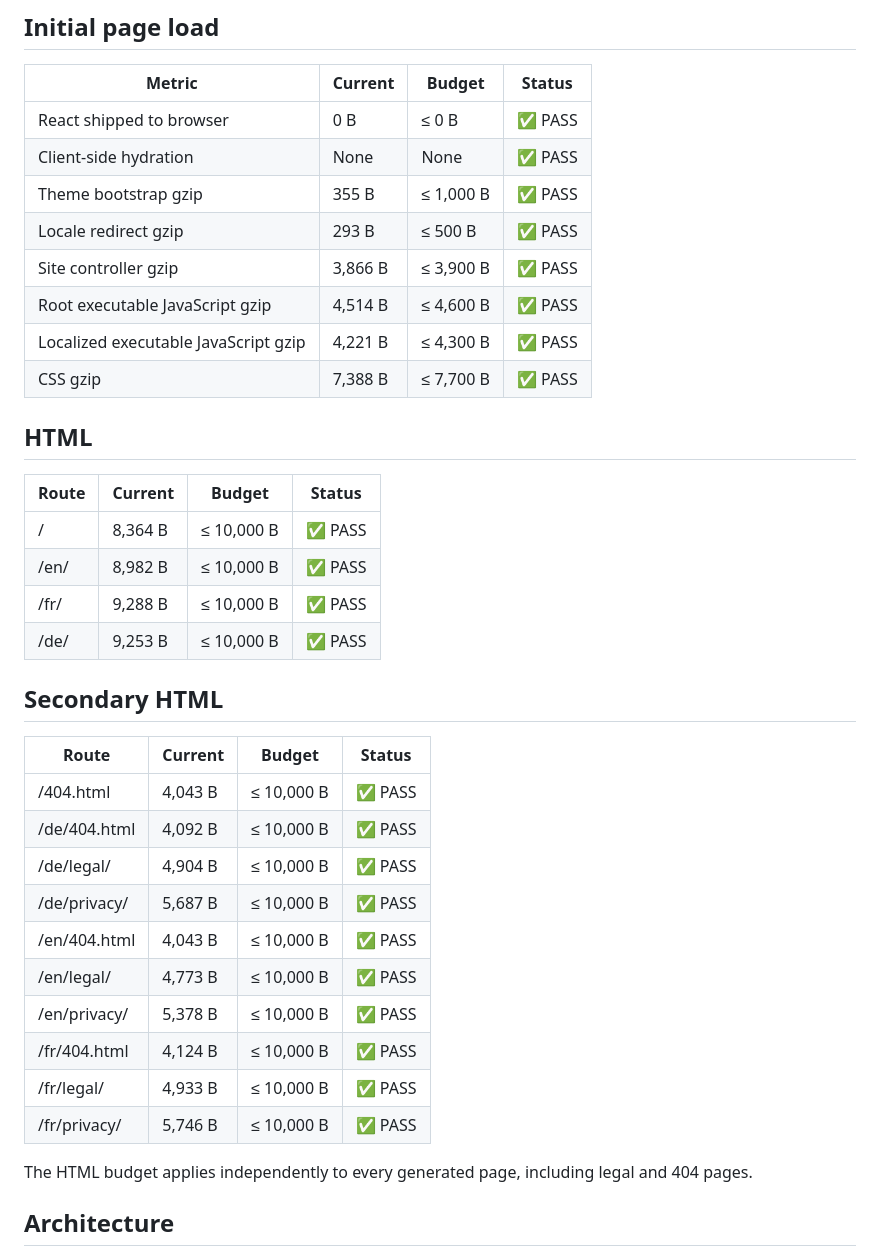
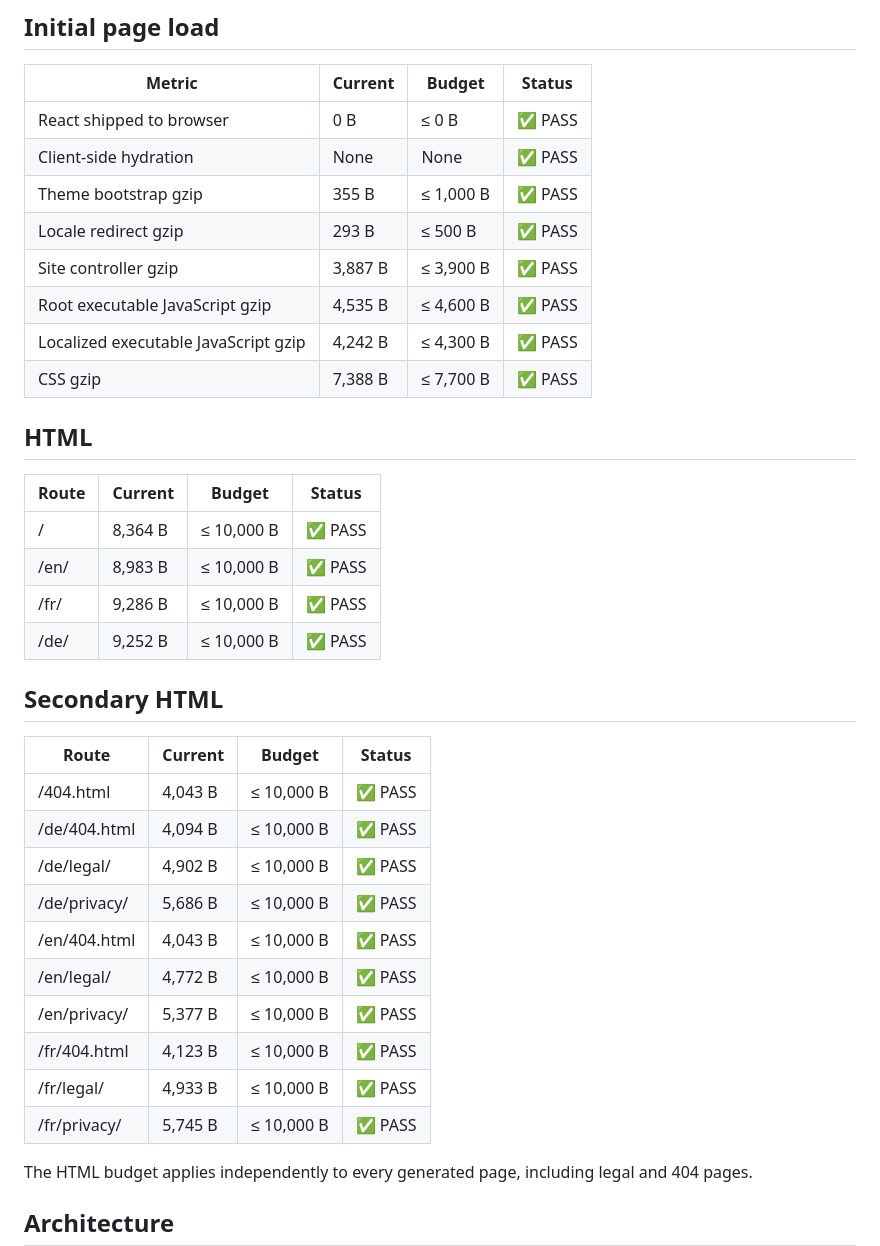
Before and after one commit to BabylooPro/MINIMAL-PORTFOLIO, a Markdown page: reports/PERFORMANCE.md, the part around the change. GitHub-like rendering.

Commit message:
updated: performance report

```diff
--- a/reports/PERFORMANCE.md
+++ b/reports/PERFORMANCE.md
@@ -10,9 +10,9 @@ This portfolio is statically pre-rendered. React is used during the build only a
 | Client-side hydration                | None    | None      | ✅ PASS |
 | Theme bootstrap gzip                 | 355 B   | ≤ 1,000 B | ✅ PASS |
 | Locale redirect gzip                 | 293 B   | ≤ 500 B   | ✅ PASS |
-| Site controller gzip                 | 3,866 B | ≤ 3,900 B | ✅ PASS |
-| Root executable JavaScript gzip      | 4,514 B | ≤ 4,600 B | ✅ PASS |
-| Localized executable JavaScript gzip | 4,221 B | ≤ 4,300 B | ✅ PASS |
+| Site controller gzip                 | 3,887 B | ≤ 3,900 B | ✅ PASS |
+| Root executable JavaScript gzip      | 4,535 B | ≤ 4,600 B | ✅ PASS |
+| Localized executable JavaScript gzip | 4,242 B | ≤ 4,300 B | ✅ PASS |
 | CSS gzip                             | 7,388 B | ≤ 7,700 B | ✅ PASS |
 
 ## HTML
@@ -20,24 +20,24 @@ This portfolio is statically pre-rendered. React is used during the build only a
 | Route | Current | Budget     | Status  |
 | ----- | ------- | ---------- | ------- |
 | /     | 8,364 B | ≤ 10,000 B | ✅ PASS |
-| /en/  | 8,982 B | ≤ 10,000 B | ✅ PASS |
-| /fr/  | 9,288 B | ≤ 10,000 B | ✅ PASS |
-| /de/  | 9,253 B | ≤ 10,000 B | ✅ PASS |
+| /en/  | 8,983 B | ≤ 10,000 B | ✅ PASS |
+| /fr/  | 9,286 B | ≤ 10,000 B | ✅ PASS |
+| /de/  | 9,252 B | ≤ 10,000 B | ✅ PASS |
 
 ## Secondary HTML
 
 | Route        | Current | Budget     | Status  |
 | ------------ | ------- | ---------- | ------- |
 | /404.html    | 4,043 B | ≤ 10,000 B | ✅ PASS |
-| /de/404.html | 4,092 B | ≤ 10,000 B | ✅ PASS |
-| /de/legal/   | 4,904 B | ≤ 10,000 B | ✅ PASS |
-| /de/privacy/ | 5,687 B | ≤ 10,000 B | ✅ PASS |
+| /de/404.html | 4,094 B | ≤ 10,000 B | ✅ PASS |
+| /de/legal/   | 4,902 B | ≤ 10,000 B | ✅ PASS |
+| /de/privacy/ | 5,686 B | ≤ 10,000 B | ✅ PASS |
 | /en/404.html | 4,043 B | ≤ 10,000 B | ✅ PASS |
-| /en/legal/   | 4,773 B | ≤ 10,000 B | ✅ PASS |
-| /en/privacy/ | 5,378 B | ≤ 10,000 B | ✅ PASS |
-| /fr/404.html | 4,124 B | ≤ 10,000 B | ✅ PASS |
+| /en/legal/   | 4,772 B | ≤ 10,000 B | ✅ PASS |
+| /en/privacy/ | 5,377 B | ≤ 10,000 B | ✅ PASS |
+| /fr/404.html | 4,123 B | ≤ 10,000 B | ✅ PASS |
 | /fr/legal/   | 4,933 B | ≤ 10,000 B | ✅ PASS |
-| /fr/privacy/ | 5,746 B | ≤ 10,000 B | ✅ PASS |
+| /fr/privacy/ | 5,745 B | ≤ 10,000 B | ✅ PASS |
 
 The HTML budget applies independently to every generated page, including legal and 404 pages.
 
```
